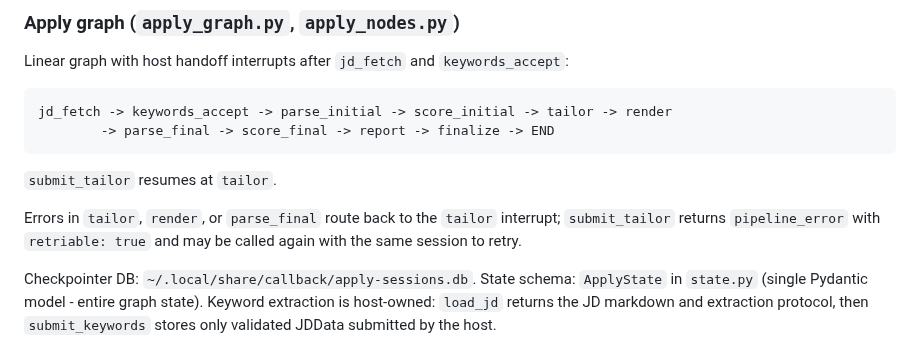
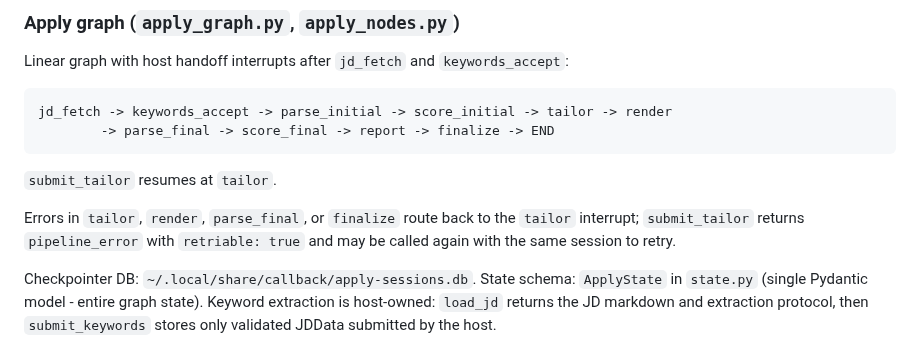
Before and after one commit to thedandano/callback, a Markdown page: AGENTS.md, the part around the change. Drawn GitHub-style.

Commit message:
docs: finalize errors also return to the tailor interrupt
Co-Authored-By: Claude Fable 5.1 <noreply@anthropic.com>
Claude-Session: https://claude.ai/code/session_01CBmQfLDXe6dxY5JVQnvHcz

```diff
--- a/AGENTS.md
+++ b/AGENTS.md
@@ -170,7 +170,7 @@ jd_fetch -> keywords_accept -> parse_initial -> score_initial -> tailor -> rende
 
 `submit_tailor` resumes at `tailor`.
 
-Errors in `tailor`, `render`, or `parse_final` route back to the `tailor` interrupt; `submit_tailor` returns `pipeline_error` with `retriable: true` and may be called again with the same session to retry.
+Errors in `tailor`, `render`, `parse_final`, or `finalize` route back to the `tailor` interrupt; `submit_tailor` returns `pipeline_error` with `retriable: true` and may be called again with the same session to retry.
 
 Checkpointer DB: `~/.local/share/callback/apply-sessions.db`.
 State schema: `ApplyState` in `state.py` (single Pydantic model - entire graph state).
```
Also changed, not shown: CLAUDE.md (+1 -1 lines).
